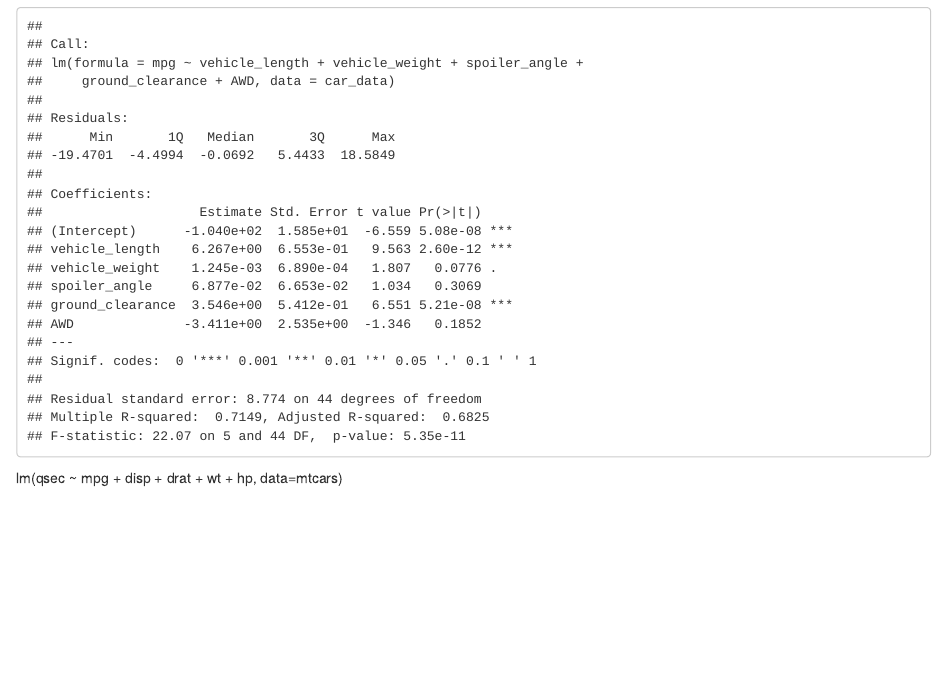
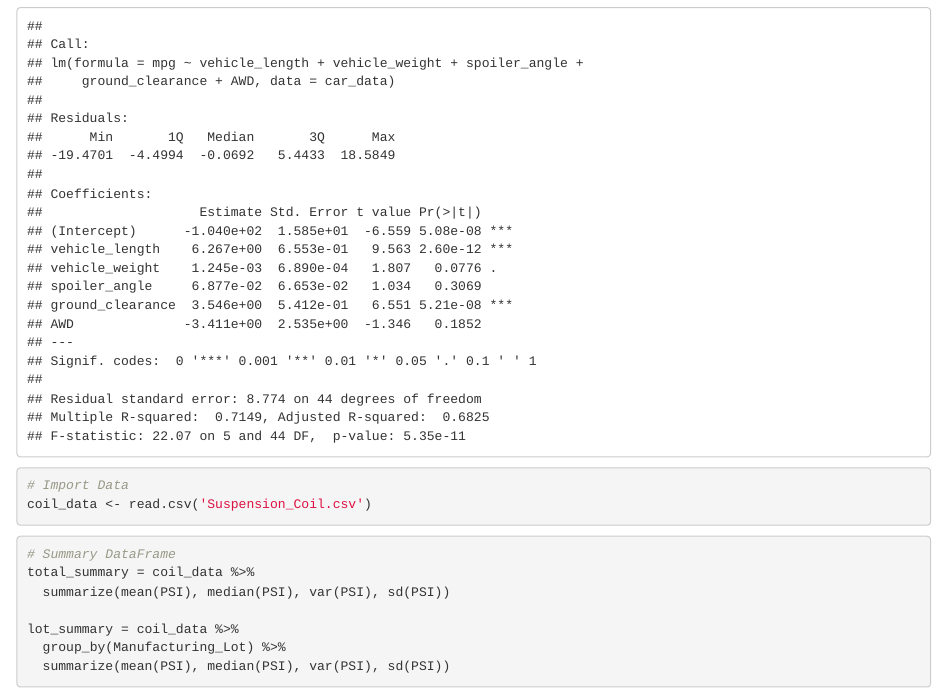
Before and after one commit to dannyvchu/Mechacar-Statistical-Analysis, an R Markdown document (MechaCarChallenge.Rmd): the page in a window 1100 px wide, from 410 px down. Rendered offline with R 4.5, knitr and Pandoc, with nearby package versions; drawn as R Markdown's standard HTML page in place of the format the file asks for.

Commit message:
added deliverable 2 and images

````diff
--- a/MechaCarChallenge.Rmd
+++ b/MechaCarChallenge.Rmd
@@ -20,4 +19,37 @@ car_data <- read.csv('MechaCar_mpg.csv')
 summary(lm(mpg ~ vehicle_length + vehicle_weight + spoiler_angle + ground_clearance + AWD, data=car_data))
 ```
 
-lm(qsec ~ mpg + disp + drat + wt + hp, data=mtcars)
+
+---
+Deliverable 2: "Summary Statistics of Suspension Coils"
+output: Compare the PSI of the suspension coils between manufacturing lots
+---
+
+```{r}
+# Import Data
+coil_data <- read.csv('Suspension_Coil.csv')
+```
+
+```{r}
+# Summary DataFrame
+total_summary = coil_data %>%
+  summarize(mean(PSI), median(PSI), var(PSI), sd(PSI))
+
+lot_summary = coil_data %>%
+  group_by(Manufacturing_Lot) %>%
+  summarize(mean(PSI), median(PSI), var(PSI), sd(PSI))
+
+```
+
+
+---
+Deliverable 3: "T-Test on Suspension Coils"
+output: Use t-tests to determine if different lots are statistically different
+---
+
+
+```{r}
+
+
+
+```
````
Also changed, not shown: README.md, images/lin_reg.png (added), images/lot_sum.png (added), images/tot_sum.png (added), MechaCarChallenge.Rmd (1 more changed lines).
